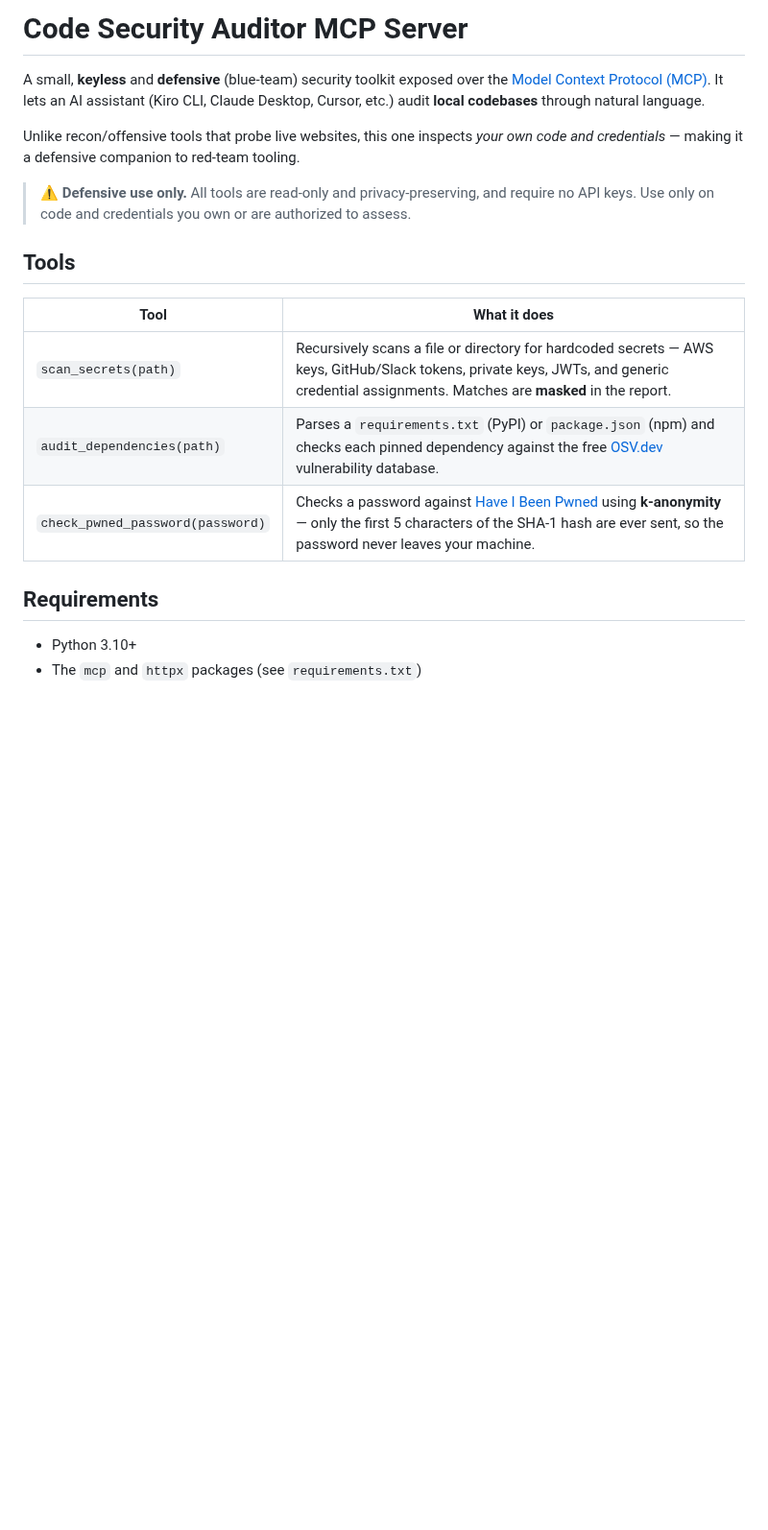
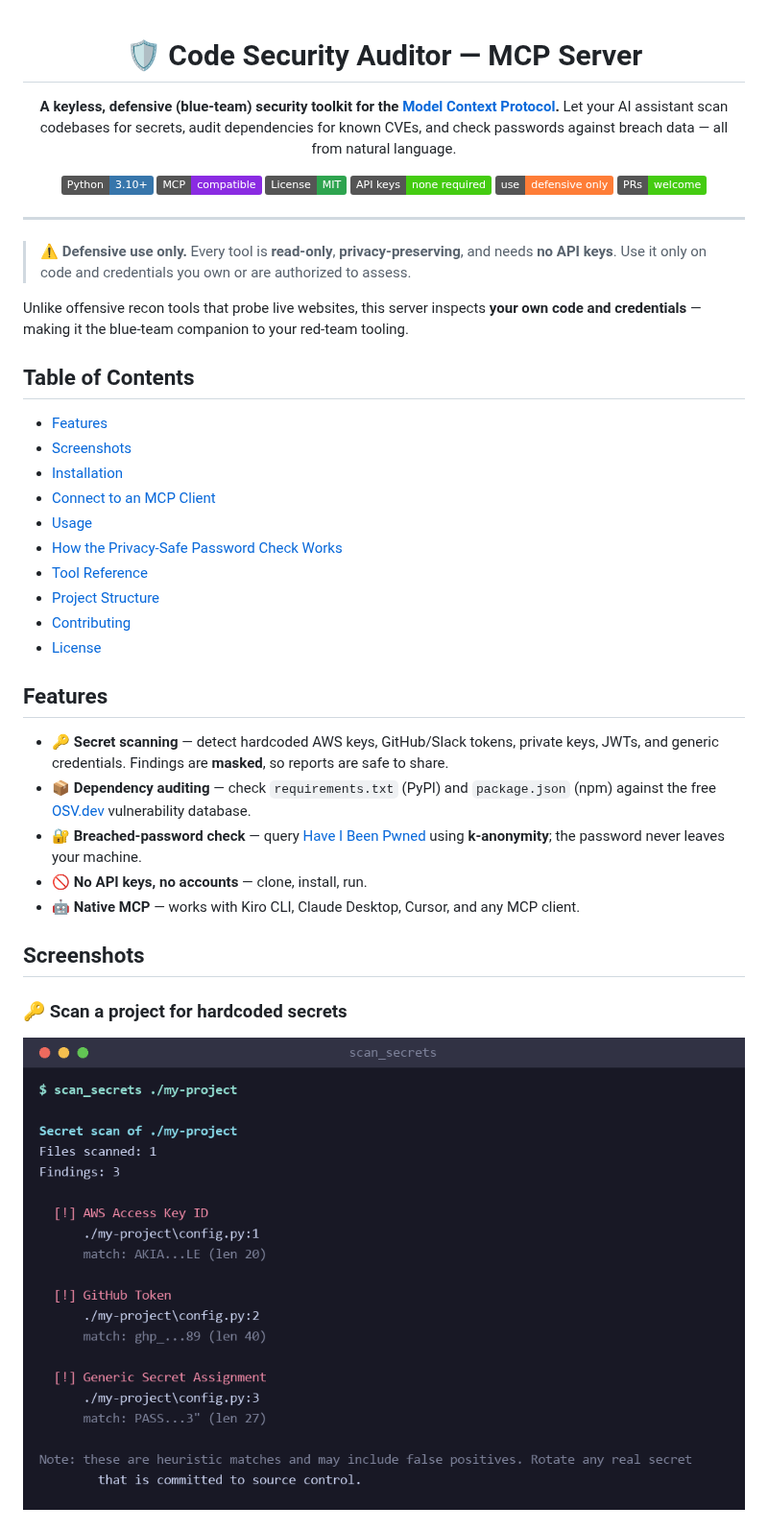
Before and after one commit to harshzagade/Guardx-mcp, a Markdown page: README.md, the part around one of its changes. Shown at 96% size. Drawn GitHub-style; pictures changed too: assets/scan_secrets.png (added); badges without logos; blank space fills up the shorter version.

```diff
--- a/README.md
+++ b/README.md
@@ -1,27 +1,50 @@
-# Code Security Auditor MCP Server
+<div align="center">
 
-A small, **keyless** and **defensive** (blue-team) security toolkit exposed
-over the [Model Context Protocol (MCP)](https://modelcontextprotocol.io). It
-lets an AI assistant (Kiro CLI, Claude Desktop, Cursor, etc.) audit **local
-codebases** through natural language.
+# 🛡️ Code Security Auditor — MCP Server
 
-Unlike recon/offensive tools that probe live websites, this one inspects
-*your own code and credentials* — making it a defensive companion to
-red-team tooling.
+**A keyless, defensive (blue-team) security toolkit for the [Model Context Protocol](https://modelcontextprotocol.io).**
+Let your AI assistant scan codebases for secrets, audit dependencies for known CVEs, and check passwords against breach data — all from natural language.
 
-> ⚠️ **Defensive use only.** All tools are read-only and privacy-preserving,
-> and require no API keys. Use only on code and credentials you own or are
-> authorized to assess.
+[![Python](https://img.shields.io/badge/Python-3.10%2B-3776AB?logo=python&logoColor=white)](https://www.python.org/)
+[![MCP](https://img.shields.io/badge/MCP-compatible-8A2BE2)](https://modelcontextprotocol.io)
+[![License: MIT](https://img.shields.io/badge/License-MIT-2ea44f)](LICENSE)
+[![No API Keys](https://img.shields.io/badge/API%20keys-none%20required-success)]()
+[![Use](https://img.shields.io/badge/use-defensive%20only-orange)]()
+[![PRs Welcome](https://img.shields.io/badge/PRs-welcome-brightgreen)]()
 
-## Tools
+</div>
 
-| Tool | What it does |
-| --- | --- |
-| `scan_secrets(path)` | Recursively scans a file or directory for hardcoded secrets — AWS keys, GitHub/Slack tokens, private keys, JWTs, and generic credential assignments. Matches are **masked** in the report. |
-| `audit_dependencies(path)` | Parses a `requirements.txt` (PyPI) or `package.json` (npm) and checks each pinned dependency against the free [OSV.dev](https://osv.dev) vulnerability database. |
-| `check_pwned_password(password)` | Checks a password against [Have I Been Pwned](https://haveibeenpwned.com/Passwords) using **k-anonymity** — only the first 5 characters of the SHA-1 hash are ever sent, so the password never leaves your machine. |
+---
 
-## Requirements
+> ⚠️ **Defensive use only.** Every tool is **read-only**, **privacy-preserving**, and needs **no API keys**. Use it only on code and credentials you own or are authorized to assess.
 
-- Python 3.10+
-- The `mcp` and `httpx` packages (see `requirements.txt`)
+Unlike offensive recon tools that probe live websites, this server inspects **your own code and credentials** — making it the blue-team companion to your red-team tooling.
+
+## Table of Contents
+
+- [Features](#features)
+- [Screenshots](#screenshots)
+- [Installation](#installation)
+- [Connect to an MCP Client](#connect-to-an-mcp-client)
+- [Usage](#usage)
+- [How the Privacy-Safe Password Check Works](#how-the-privacy-safe-password-check-works)
+- [Tool Reference](#tool-reference)
+- [Project Structure](#project-structure)
+- [Contributing](#contributing)
+- [License](#license)
+
+## Features
+
+- 🔑 **Secret scanning** — detect hardcoded AWS keys, GitHub/Slack tokens, private keys, JWTs, and generic credentials. Findings are **masked**, so reports are safe to share.
+- 📦 **Dependency auditing** — check `requirements.txt` (PyPI) and `package.json` (npm) against the free [OSV.dev](https://osv.dev) vulnerability database.
+- 🔐 **Breached-password check** — query [Have I Been Pwned](https://haveibeenpwned.com/Passwords) using **k-anonymity**; the password never leaves your machine.
+- 🚫 **No API keys, no accounts** — clone, install, run.
+- 🤖 **Native MCP** — works with Kiro CLI, Claude Desktop, Cursor, and any MCP client.
+
+## Screenshots
+
+### 🔑 Scan a project for hardcoded secrets
+<p align="center">
+  <img src="assets/scan_secrets.png" alt="scan_secrets output" width="800">
+</p>
+
```
Also changed, not shown: other parts of README.md (+56 -45 lines), assets/audit_dependencies.png (added), assets/check_pwned_password.png (added).
